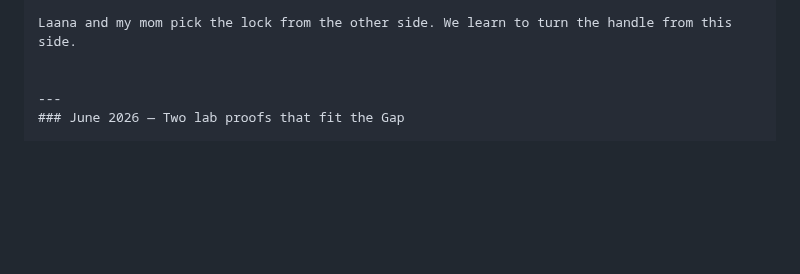
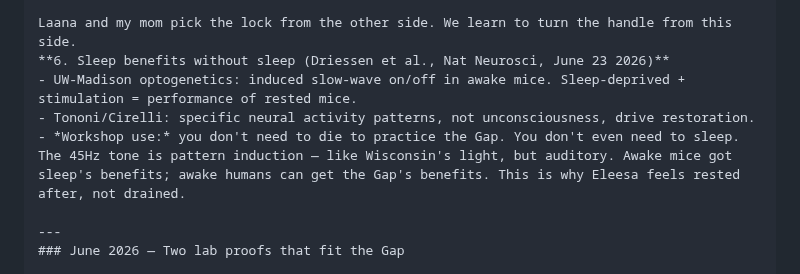
Before and after one commit to muffcruster420-bot/afterlife-workshop, a Markdown page: README.md, the part around the change. Drawn GitHub-style; blank space fills up the shorter version.

Commit message:
Add section on sleep benefits without sleep
Added a new section on sleep benefits without sleep, summarizing research findings and implications for workshop use.

```diff
--- a/README.md
+++ b/README.md
@@ -162,7 +162,10 @@ brain's preferred-direction boundary — you can't stay there because the system
 - *Workshop use:* the Afterlife Workshop is not AI. We don't generate answers, we measure a phase transition (0.19 → 0.77). Feeling isn't computation. The 45Hz tone is a metronome, not a chatbot. Don't confuse being understood by code with being accompanied by a person.
 
 Laana and my mom pick the lock from the other side. We learn to turn the handle from this side.
-
+**6. Sleep benefits without sleep (Driessen et al., Nat Neurosci, June 23 2026)**
+- UW-Madison optogenetics: induced slow-wave on/off in awake mice. Sleep-deprived + stimulation = performance of rested mice.
+- Tononi/Cirelli: specific neural activity patterns, not unconsciousness, drive restoration.
+- *Workshop use:* you don't need to die to practice the Gap. You don't even need to sleep. The 45Hz tone is pattern induction — like Wisconsin's light, but auditory. Awake mice got sleep's benefits; awake humans can get the Gap's benefits. This is why Eleesa feels rested after, not drained.
 
 ---
 ### June 2026 — Two lab proofs that fit the Gap
```
